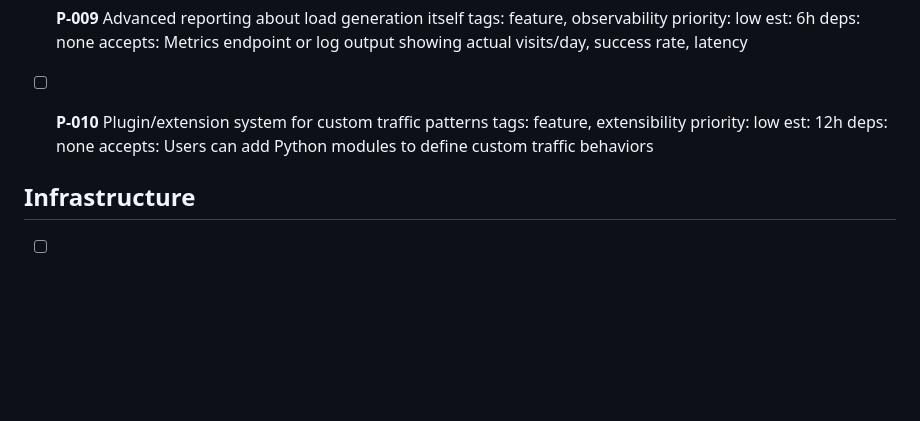
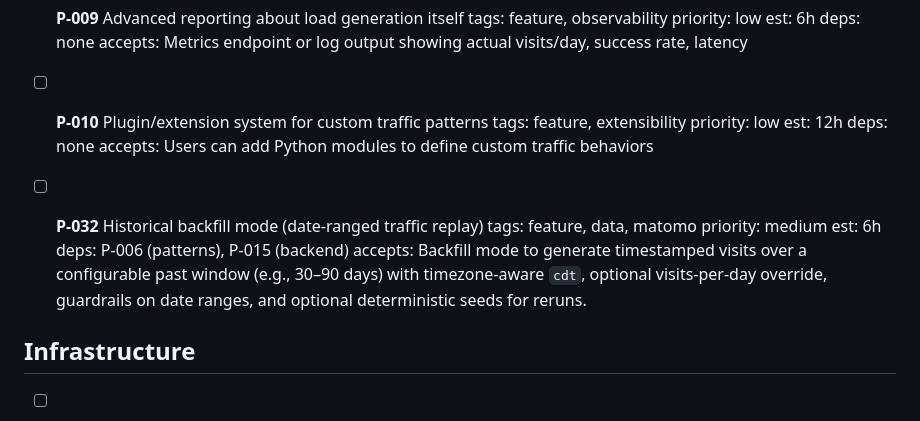
Before and after one commit to Puttrix/Trafficinator, a Markdown page: .assistant/backlog.md, the part around the change. GitHub-like rendering; blank space fills up the shorter version.

Commit message:
feat: Add P-032 Historical backfill mode to backlog for date-ranged traffic replay

```diff
--- a/.assistant/backlog.md
+++ b/.assistant/backlog.md
@@ -300,6 +300,11 @@
       deps: none
       accepts: Users can add Python modules to define custom traffic behaviors
 
+- [ ] **P-032** Historical backfill mode (date-ranged traffic replay)
+      tags: feature, data, matomo  priority: medium  est: 6h
+      deps: P-006 (patterns), P-015 (backend)
+      accepts: Backfill mode to generate timestamped visits over a configurable past window (e.g., 30–90 days) with timezone-aware `cdt`, optional visits-per-day override, guardrails on date ranges, and optional deterministic seeds for reruns.
+
 ## Infrastructure
 - [ ] **P-011** Kubernetes manifests for k8s deployments
       tags: infra, k8s  priority: low  est: 4h
```
Also changed, not shown: .assistant/task_log.md (+4 -0 lines).
